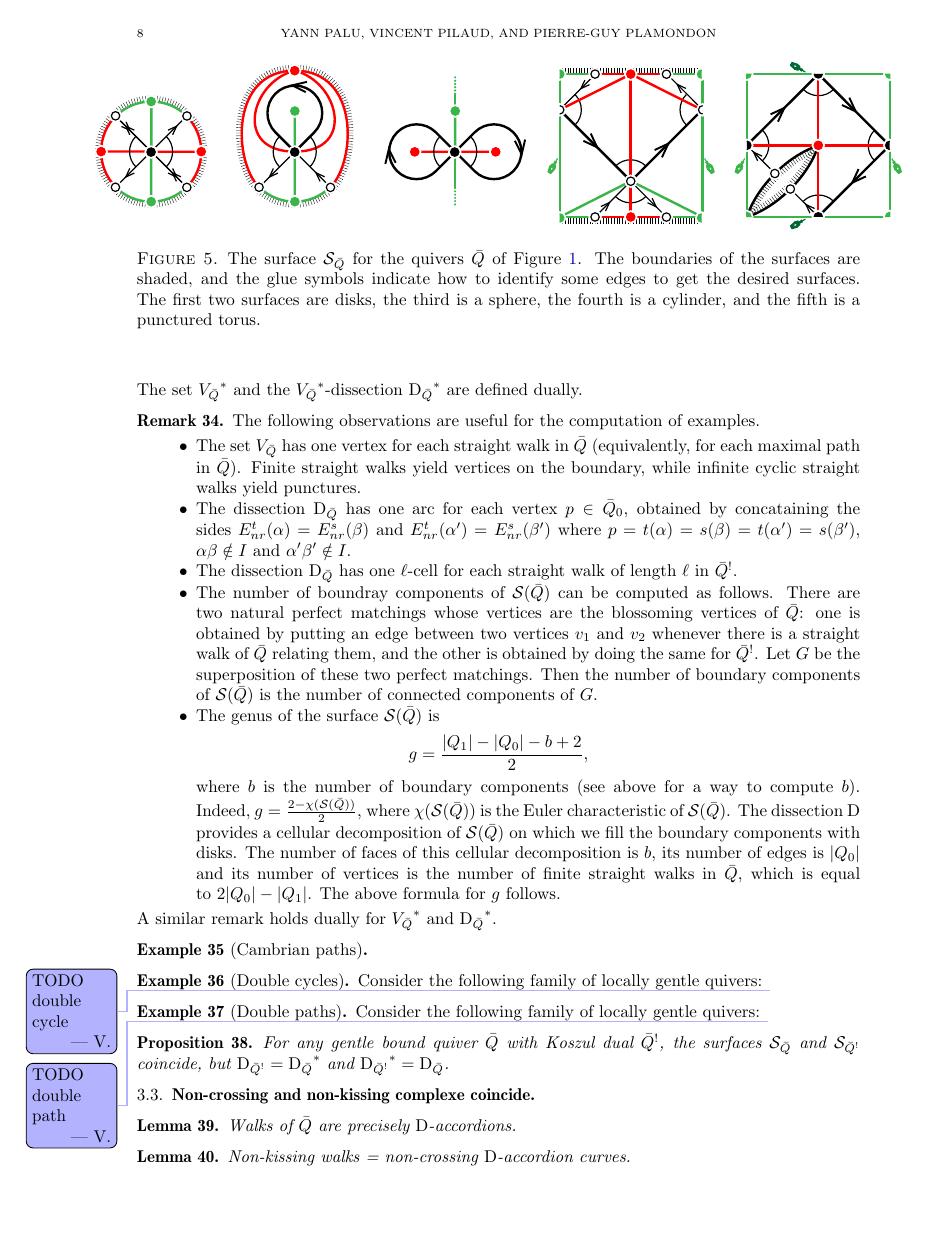
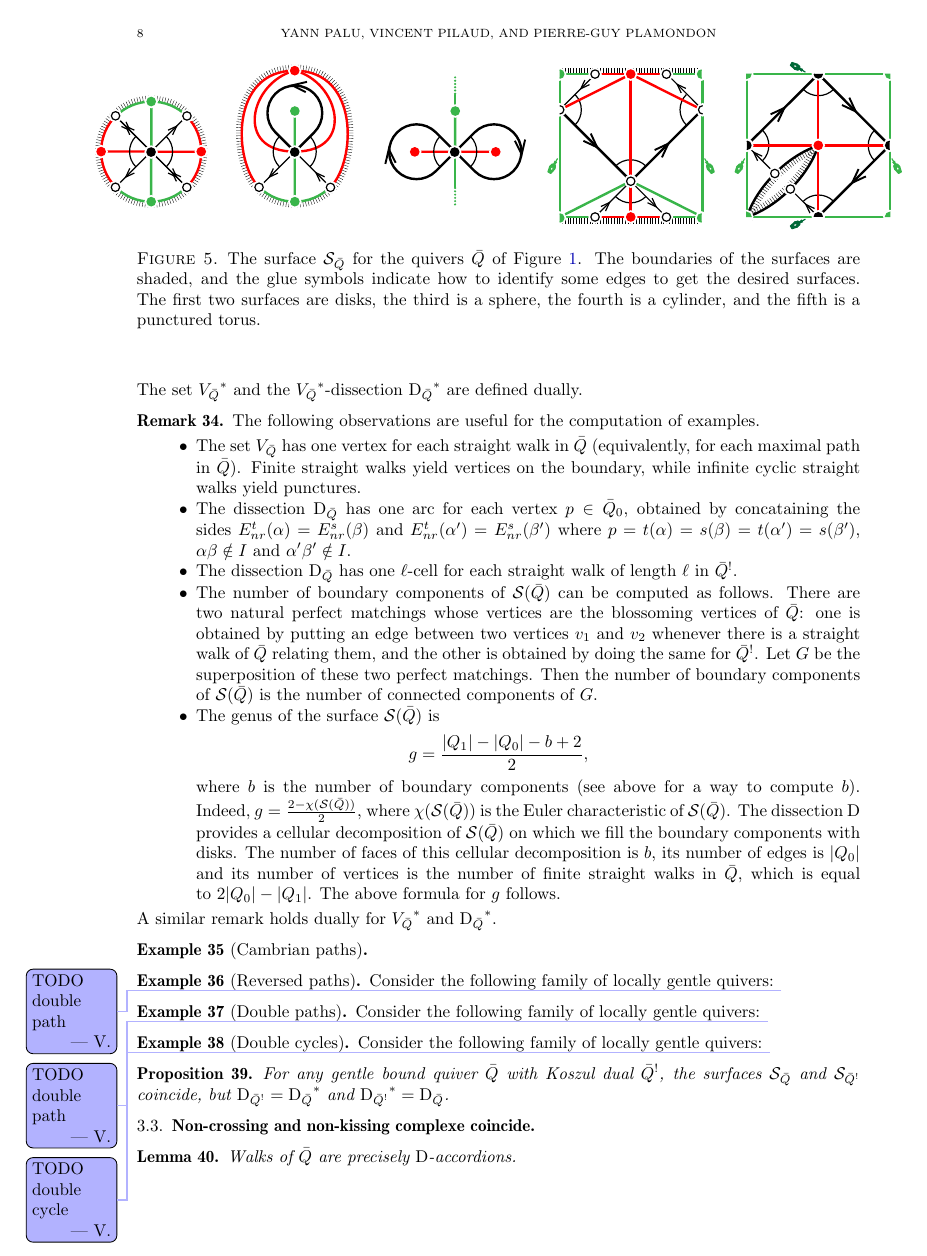
Before and after one commit to vpilaud/accordionComplexSurfaces, a LaTeX paper (draft/accordionComplexSurfaces.tex): page 8 of 10. Compiled offline with pdfLaTeX.

Commit message:
reorder examples

```diff
--- a/draft/accordionComplexSurfaces.tex
+++ b/draft/accordionComplexSurfaces.tex
@@ -780,7 +780,7 @@ The following observations are useful for the computation of examples.
       Finite straight walks yield vertices on the boundary, while infinite cyclic straight walks yield punctures.
 \item The dissection~$\dissection_{\bar Q}$ has one arc for each vertex~$p \in \bar Q_0$, obtained by concataining the sides~$\Enrt{\alpha} = \Enrs{\beta}$ and~$\Enrt{\alpha'} = \Enrs{\beta'}$ where~$p = t(\alpha) = s(\beta) = t(\alpha') = s(\beta')$, $\alpha\beta \notin I$ and~$\alpha'\beta' \notin I$.
 \item The dissection~$\dissection_{\bar Q}$ has one $\ell$-cell for each straight walk of length~$\ell$ in~$\bar Q\koszul$.
-\item The number of boundray components of~$\surface(\bar Q)$ can be computed as follows.
+\item The number of boundary components of~$\surface(\bar Q)$ can be computed as follows.
       There are two natural perfect matchings whose vertices are the blossoming vertices of~$\bar Q$: one is obtained by putting an edge between two vertices~$v_1$ and~$v_2$ whenever there is a straight walk of~$\bar Q$ relating them, and the other is obtained by doing the same for~$\bar Q \koszul$.
       Let~$G$ be the superposition of these two perfect matchings.
       Then the number of boundary components of~$\surface(\bar Q)$ is the number of connected components of~$G$.
@@ -803,16 +801,22 @@ A similar remark holds dually for~${V_{\bar Q}}\dual$ and~${\dissection_{\bar Q}
 \label{exm:CambrianPath}
 \end{example}
 
-\begin{example}[Double cycles]
-\label{exm:doubleCycle}
+\begin{example}[Reversed paths]
+\label{exm:doublePath}
 Consider the following family of locally gentle quivers:
-\vincent{TODO double cycle}
+\vincent{TODO double path}
 \end{example}
 
 \begin{example}[Double paths]
 \label{exm:doublePath}
 Consider the following family of locally gentle quivers:
 \vincent{TODO double path}
+\end{example}
+
+\begin{example}[Double cycles]
+\label{exm:doubleCycle}
+Consider the following family of locally gentle quivers:
+\vincent{TODO double cycle}
 \end{example}
 
 \begin{proposition}
```
Also changed, not shown: draft/accordionComplexSurfaces.tex (2 more changed lines).
